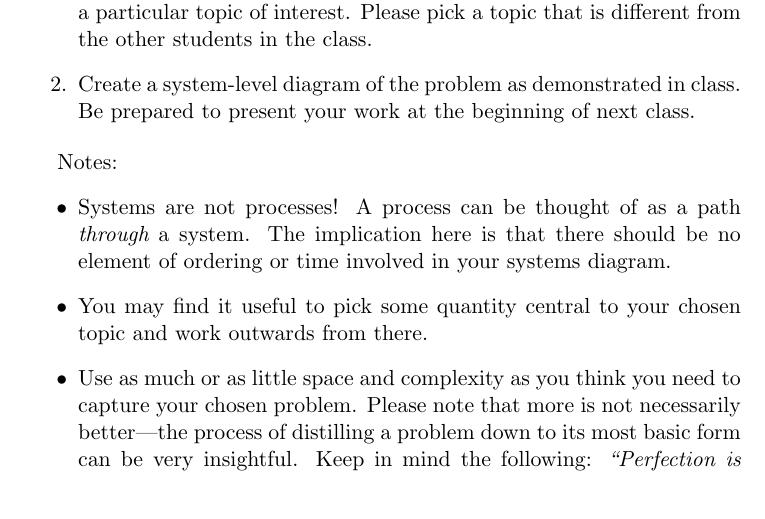
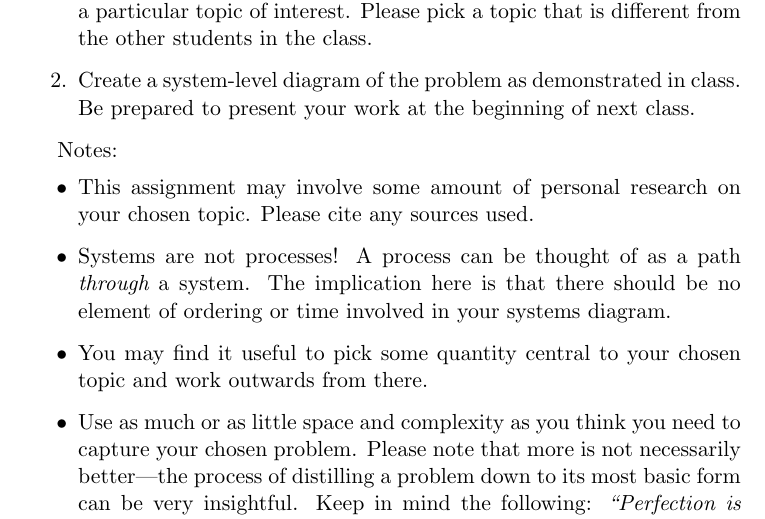
Before and after one commit to AdamHastings/econ-sec, a LaTeX problem sheet (lecture1/homework1.tex): part of page 1 of 2, cut so that both start at the same text. Compiled offline with pdfLaTeX.

Commit message:
minor hw1 word change pt 2

```diff
--- a/lecture1/homework1.tex
+++ b/lecture1/homework1.tex
@@ -27,6 +27,7 @@
 
 Notes:
 \begin{itemize}
+    \item This assignment may involve some amount of personal research on your chosen topic. Please cite any sources used.
     \item Systems are not processes! A process can be thought of as a path {\it through} a system. The implication here is that there should be no element of ordering or time involved in your systems diagram.
     \item You may find it useful to pick some quantity central to your chosen topic and work outwards from there.
     \item Use as much or as little space and complexity as you think you need to capture your chosen problem. Please note that more is not necessarily better---the process of distilling a problem down to its most basic form can be very insightful. Keep in mind the following: {\it ``Perfection is achieved, not when there is nothing more to add, but when there is nothing left to take away.''} --- Antoine de Saint-Exupéry
```
Also changed, not shown: lecture1/homework1.pdf.
